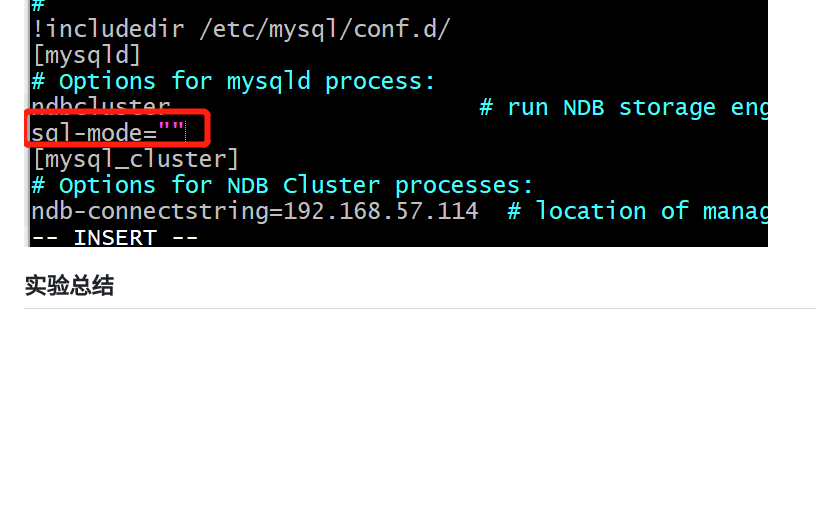
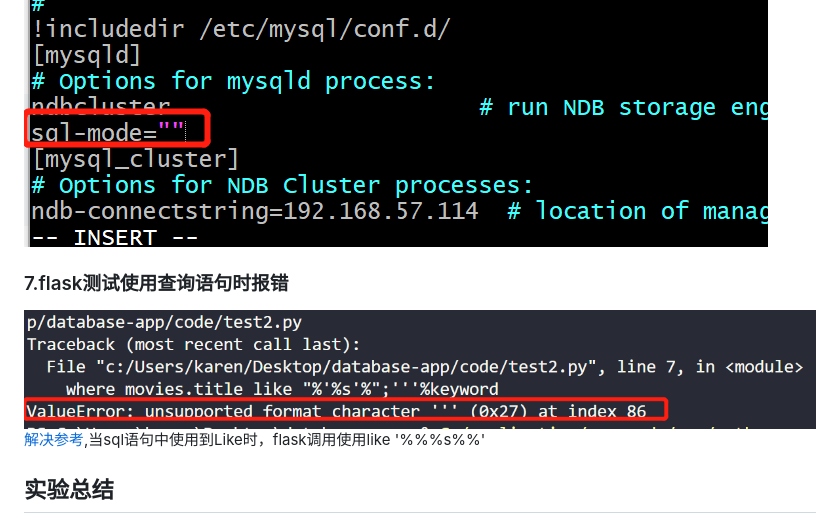
Before and after one commit to Calistamu/advanced-database, a Markdown page: 03-develop-application/README.md, the part around the change. GitHub-like rendering; pictures changed too: 03-develop-application/images/wrong22.png (added); blank space fills up the shorter version.

Commit message:
测试成功ABflask

```diff
--- a/03-develop-application/README.md
+++ b/03-develop-application/README.md
@@ -295,6 +295,9 @@ limit 20;
 解决：[解决参考](https://github.com/Piwigo/Piwigo/issues/376)
 修改/etc/mysql/my.cnf文件
 ![](images/wrong20.png)
+### 7.flask测试使用查询语句时报错
+![](images/wrong22.png)
+[解决参考](https://stackoverflow.com/questions/11695801/python-valueerror-unsupported-format-character-0x27-at-index-1),当sql语句中使用到Like时，flask调用使用like '%%%s%%'
 ## 实验总结
 1. 关于修改了my.cnf不生效问题总结。
 参考：[修改my.cnf配置不生效](https://www.kancloud.cn/thinkphp/mysql-faq/47452)
```
